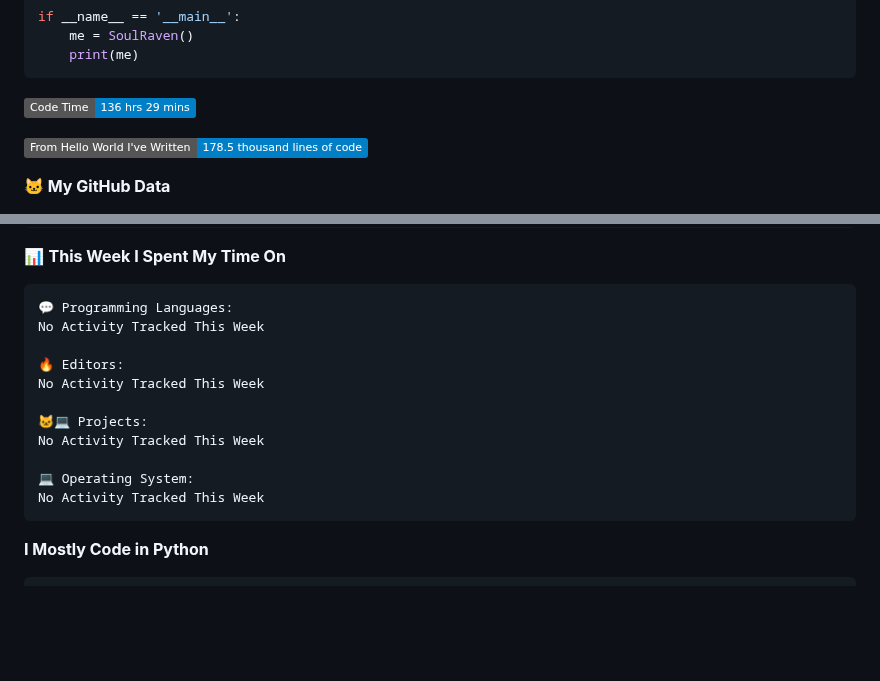
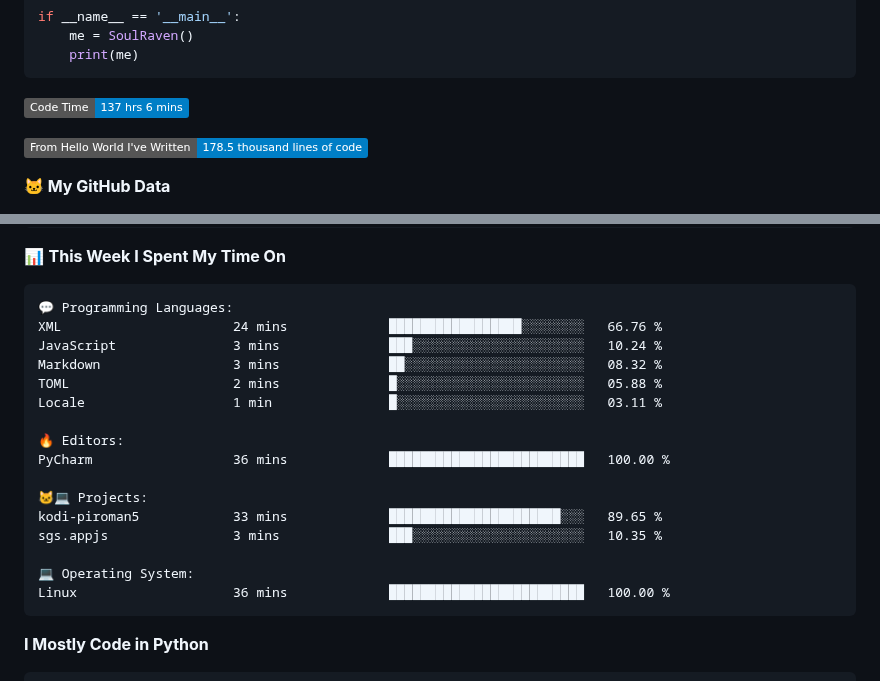
Before and after one commit to SoulRaven/soulraven, a Markdown page: README.md, 2 parts joined by grey strips. GitHub-like rendering; badges without logos; blank space fills up the shorter version.

Commit message:
Updated with Dev Metrics

````diff
--- a/README.md
+++ b/README.md
@@ -47,7 +47,7 @@ if __name__ == '__main__':
     print(me)
 ```
 <!--START_SECTION:waka-->
-![Code Time](http://img.shields.io/badge/Code%20Time-136%20hrs%2029%20mins-blue)
+![Code Time](http://img.shields.io/badge/Code%20Time-137%20hrs%206%20mins-blue)
 
 ![Lines of code](https://img.shields.io/badge/From%20Hello%20World%20I%27ve%20Written-178.5%20thousand%20lines%20of%20code-blue)
 
@@ -88,16 +88,21 @@ Sunday                   0 commits           ░░░░░░░░░░░
 
 ```text
 💬 Programming Languages:
-No Activity Tracked This Week
+XML                      24 mins             █████████████████░░░░░░░░   66.76 %
+JavaScript               3 mins              ███░░░░░░░░░░░░░░░░░░░░░░   10.24 %
+Markdown                 3 mins              ██░░░░░░░░░░░░░░░░░░░░░░░   08.32 %
+TOML                     2 mins              █░░░░░░░░░░░░░░░░░░░░░░░░   05.88 %
+Locale                   1 min               █░░░░░░░░░░░░░░░░░░░░░░░░   03.11 %
 
 🔥 Editors:
-No Activity Tracked This Week
+PyCharm                  36 mins             █████████████████████████   100.00 %
 
 🐱‍💻 Projects:
-No Activity Tracked This Week
+kodi-piroman5            33 mins             ██████████████████████░░░   89.65 %
+sgs.appjs                3 mins              ███░░░░░░░░░░░░░░░░░░░░░░   10.35 %
 
 💻 Operating System:
-No Activity Tracked This Week
+Linux                    36 mins             █████████████████████████   100.00 %
 ```
 
 **I Mostly Code in Python**
````
Also changed, not shown: other parts of README.md (+1 -1 lines).
